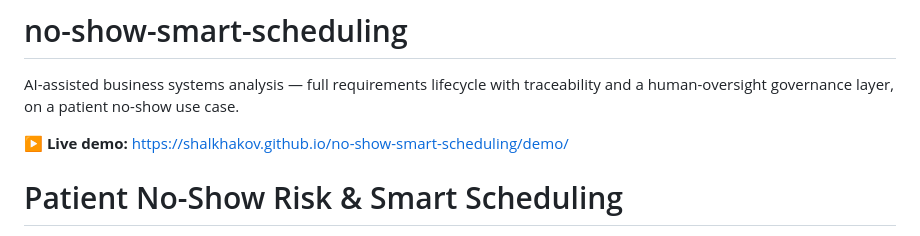
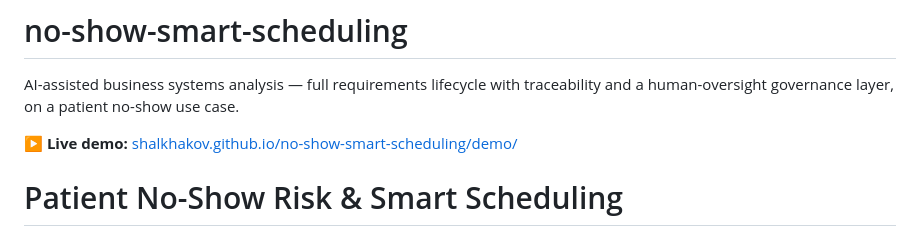
Before and after one commit to shalkhakov/no-show-smart-scheduling, a Markdown page: README.md, the part around the change. Drawn GitHub-style.

```diff
--- a/README.md
+++ b/README.md
@@ -2,7 +2,7 @@
 AI-assisted business systems analysis — full requirements lifecycle with traceability and a human-oversight governance layer, on a patient no-show use case.
 
 
-**▶ Live demo:** https://shalkhakov.github.io/no-show-smart-scheduling/demo/
+**▶ Live demo:** [shalkhakov.github.io/no-show-smart-scheduling/demo/](https://shalkhakov.github.io/no-show-smart-scheduling/demo/)
 
 # Patient No-Show Risk & Smart Scheduling
 
```
